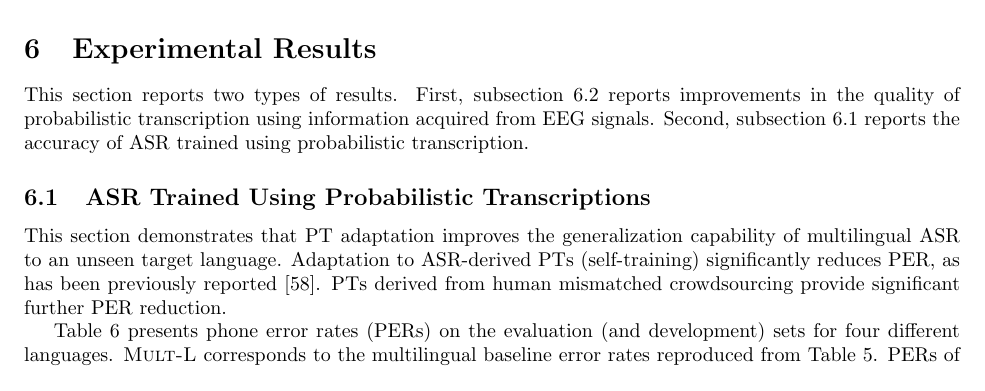
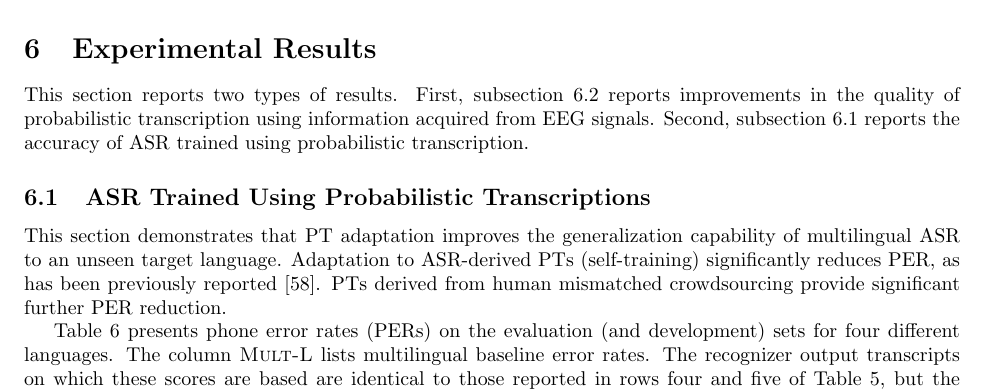
Before and after one commit to jhasegaw/probtranspaper, a LaTeX document (tex/paper.tex, which reads tex/s6_results_asr.tex): part of page 18 of 25, cut so that both start at the same text. Compiled offline with pdfLaTeX.

Commit message:
added a comment about the differences between table ptresult and table results

```diff
--- a/tex/s6_results_asr.tex
+++ b/tex/s6_results_asr.tex
@@ -31,8 +31,8 @@ reported~\cite{vesely2013-semi}. PTs derived from human mismatched
 crowdsourcing provide significant further PER reduction.
 
 Table~\ref{tab:ptresult} presents phone error rates (PERs) on the
-evaluation (and development) sets for four different languages. {\sc
-  Mult-L} corresponds to the multilingual baseline error rates
-reproduced from Table~\ref{tbl:results}.  PERs of GMM-HMM systems are
-reproduced in rows 4-7; PERs of NN-HMM systems are reproduced in rows
-9-12.
+evaluation (and development) sets for four different languages. The
+column {\sc Mult-L} lists multilingual baseline error rates.  The
+recognizer output transcripts on which these scores are based are
+identical to those reported in rows four and five of
+Table~\ref{tbl:results}, but the reported PERs are lower, for two
```
Also changed, not shown: tex/s6_results_asr.tex (9 more changed lines).
